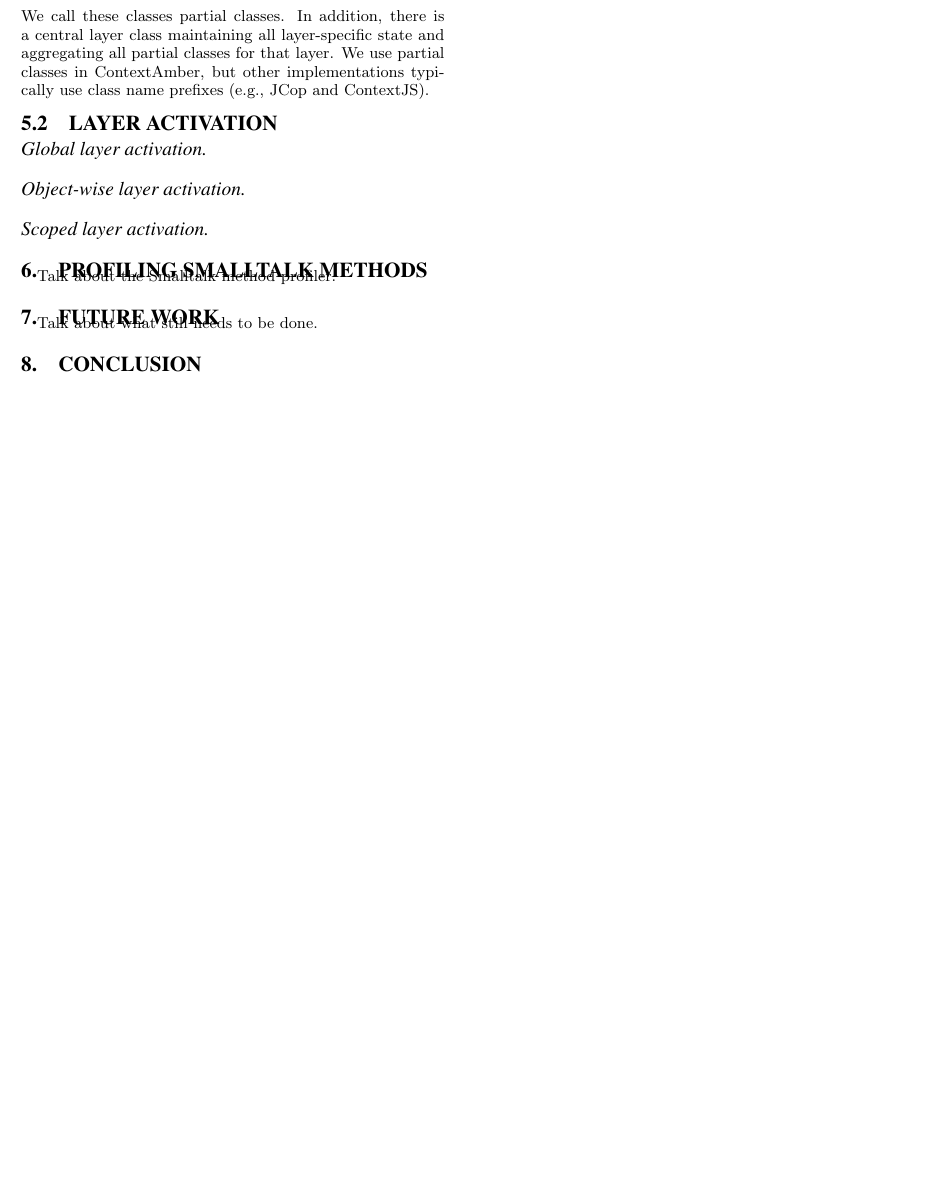
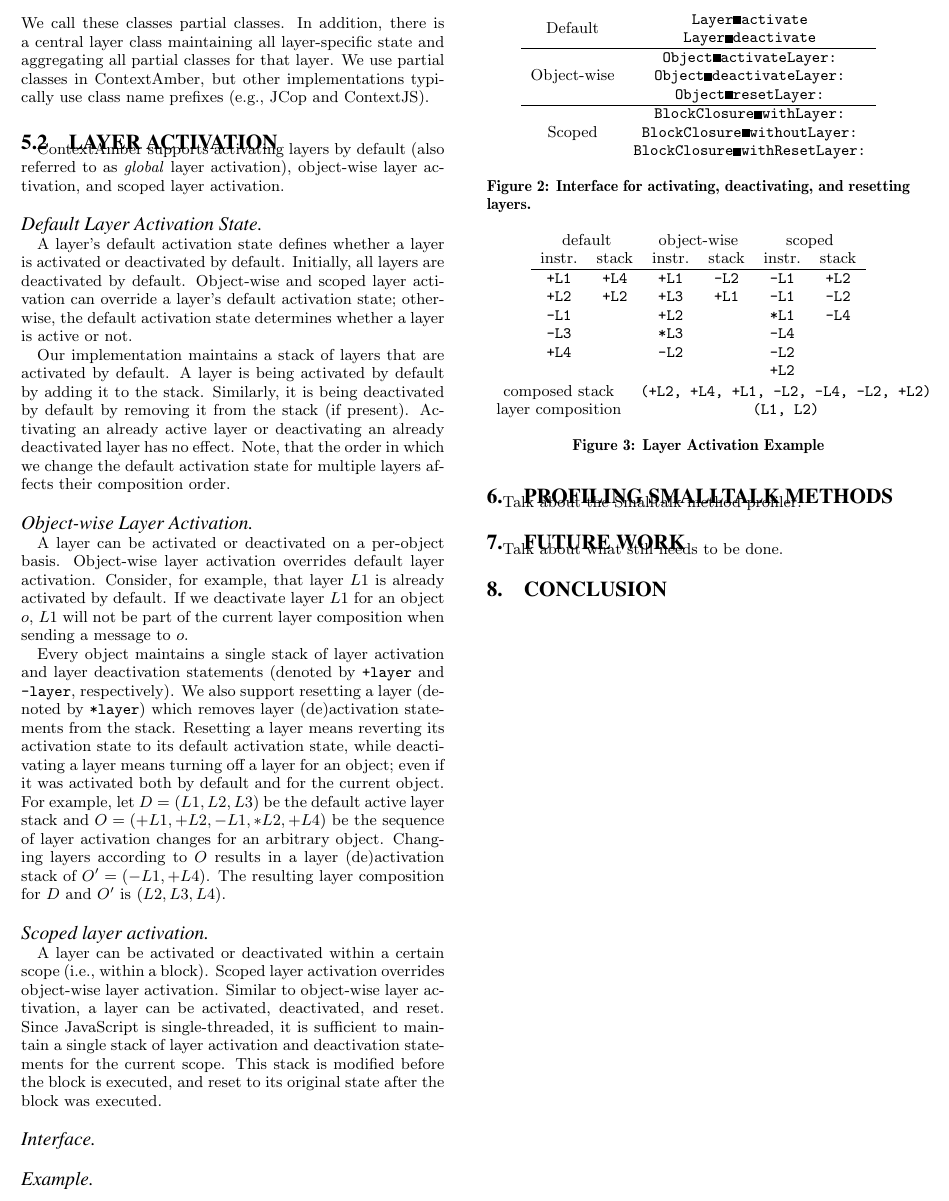
Before and after one commit to matthias-springer/fachenglisch3-contextamber, a LaTeX paper (contextamber.tex): part of page 3 of 3, cut at the place of the change, the shorter picture padded with empty space. Compiled offline with pdfLaTeX.

Commit message:
Updated paper.

```diff
--- a/contextamber.tex
+++ b/contextamber.tex
@@ -1,4 +1,6 @@
 \documentclass{sig-alternate}
+
+\usepackage{multirow}
 
 \begin{document}
 %
@@ -103,13 +105,59 @@ Instead of prefixing partial method names, the partial method's protocol is the
 A layer definition consists of multiple classes. For every base class for which a partial method exists, there is a separate class containing all partial methods for that base class. We call these classes partial classes. In addition, there is a central layer class maintaining all layer-specific state and aggregating all partial classes for that layer. We use partial classes in ContextAmber, but other implementations typically use class name prefixes (e.g., JCop and ContextJS).
 
 \subsection{LAYER ACTIVATION}
+ContextAmber supports activating layers by default (also referred to as \emph{global} layer activation), object-wise layer activation, and scoped layer activation.
 
-\paragraph{Global layer activation}
-% Was wenn Layer global aktiv aber dann im Scope ausgeschaltet?
+\paragraph{Default Layer Activation State}
+A layer's default activation state defines whether a layer is activated or deactivated by default. Initially, all layers are deactivated by default. Object-wise and scoped layer activation can override a layer's default activation state; otherwise, the default activation state determines whether a layer is active or not.
 
-\paragraph{Object-wise layer activation}
+Our implementation maintains a stack of layers that are activated by default. A layer is being activated by default by adding it to the stack. Similarly, it is being deactivated by default by removing it from the stack (if present). Activating an already active layer or deactivating an already deactivated layer has no effect. Note, that the order in which we change the default activation state for multiple layers affects their composition order.
+
+\paragraph{Object-wise Layer Activation}
+A layer can be activated or deactivated on a per-object basis. Object-wise layer activation overrides default layer activation. Consider, for example, that layer $L1$ is already activated by default. If we deactivate layer $L1$ for an object $o$, $L1$ will not be part of the current layer composition when sending a message to $o$.
+
+Every object maintains a single stack of layer activation and layer deactivation statements (denoted by \texttt{+layer} and \texttt{-layer}, respectively). We also support resetting a layer (denoted by \texttt{*layer}) which removes layer (de)activation statements from the stack. Resetting a layer means reverting its activation state to its default activation state, while deactivating a layer means turning off a layer for an object; even if it was activated both by default and for the current object. For example, let $D = (L1, L2, L3)$ be the default active layer stack and $O = (+L1, +L2, -L1, *L2, +L4)$ be the sequence of layer activation changes for an arbitrary object. Changing layers according to $O$ results in a layer (de)activation stack of $O' = (-L1, +L4)$. The resulting layer composition for $D$ and $O'$ is $(L2, L3, L4)$.
 
 \paragraph{Scoped layer activation}
+A layer can be activated or deactivated within a certain scope (i.e., within a block). Scoped layer activation overrides object-wise layer activation. Similar to object-wise layer activation, a layer can be activated, deactivated, and reset. Since JavaScript is single-threaded, it is sufficient to maintain a single stack of layer activation and deactivation statements for the current scope. This stack is modified before the block is executed, and reset to its original state after the block was executed.
+
+\paragraph{Interface}
+\begin{figure}[h]
+\centering
+\begin{tabular}{cc}
+\multirow{2}{*}{Default} & \texttt{Layer>>activate} \\
+ & \texttt{Layer>>deactivate} \\
+ \hline
+\multirow{3}{*}{Object-wise} & \texttt{Object>>activateLayer:} \\
+ & \texttt{Object>>deactivateLayer:} \\
+ & \texttt{Object>>resetLayer:} \\
+ \hline
+\multirow{3}{*}{Scoped} & \texttt{BlockClosure>>withLayer:} \\
+ & \texttt{BlockClosure>>withoutLayer:} \\
+ & \texttt{BlockClosure>>withResetLayer:} \\
+\end{tabular}
+\caption{Interface for activating, deactivating, and resetting layers.}
+\end{figure}
+
+\paragraph{Example}
+\begin{figure}[!htp]
+\centering
+\begin{tabular}{cccccc}
+\multicolumn{2}{c}{default} & \multicolumn{2}{c}{object-wise} & \multicolumn{2}{c}{scoped} \\
+instr. & stack & instr. & stack & instr. & stack \\
+\hline
+\texttt{+L1} & \texttt{+L4} & \texttt{+L1} & \texttt{-L2} & \texttt{-L1} & \texttt{+L2} \\
+\texttt{+L2} & \texttt{+L2} & \texttt{+L3} & \texttt{+L1} & \texttt{-L1} & \texttt{-L2} \\
+\texttt{-L1} &              & \texttt{+L2} &              & \texttt{*L1} & \texttt{-L4} \\
+\texttt{-L3} &              & \texttt{*L3} &              & \texttt{-L4} & \\
+\texttt{+L4} &              & \texttt{-L2} &              & \texttt{-L2} & \\
+             &              &              &              & \texttt{+L2} & \\
+\end{tabular}
+\begin{tabular}{cc}
+composed stack & \texttt{(+L2, +L4, +L1, -L2, -L4, -L2, +L2)} \\
+layer composition & \texttt{(L1, L2)} \\
+\end{tabular}
+\caption{Layer Activation Example}
+\end{figure}
 
 \section{PROFILING SMALLTALK METHODS}
 Talk about the Smalltalk method profiler.
```
Also changed, not shown: contextamber.tex (6 more changed lines).
